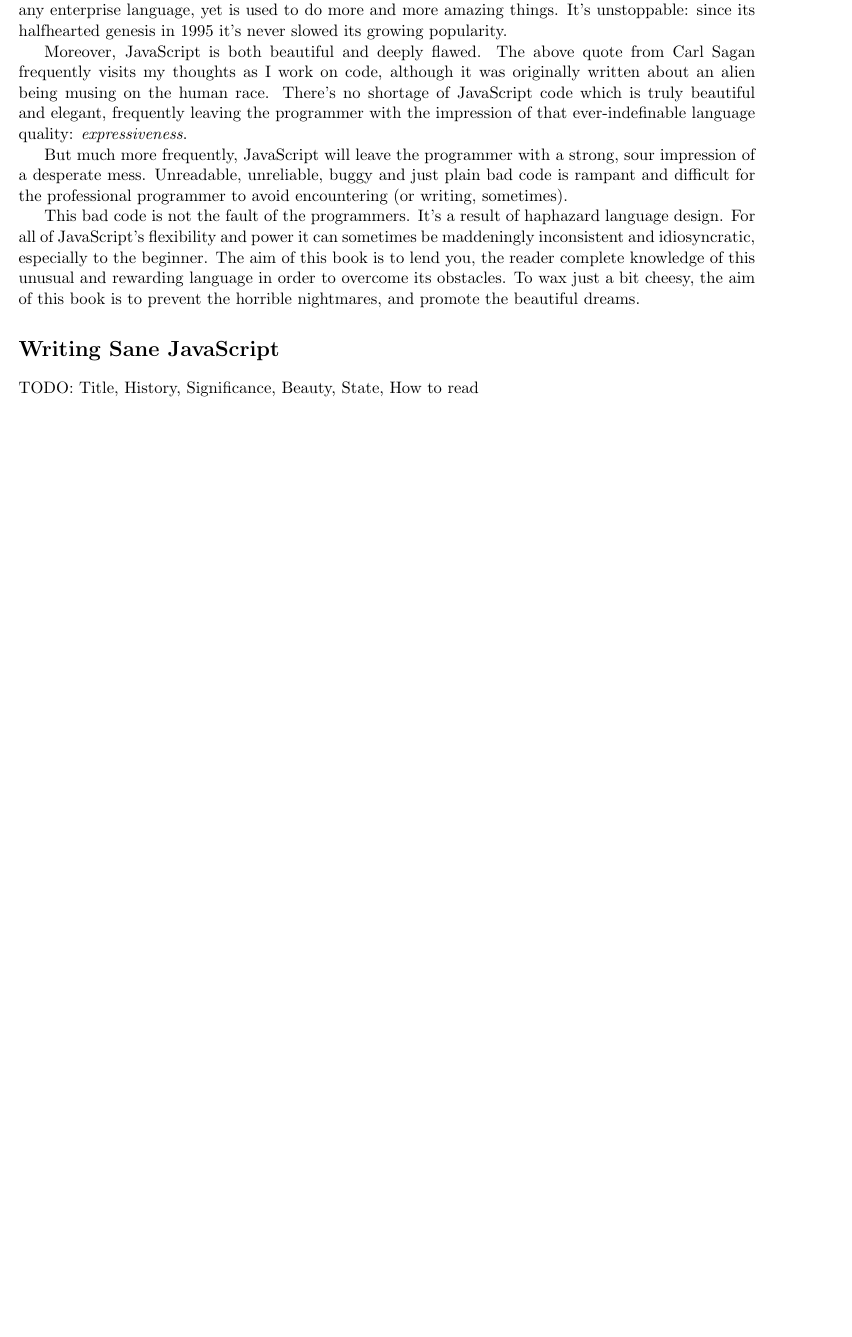
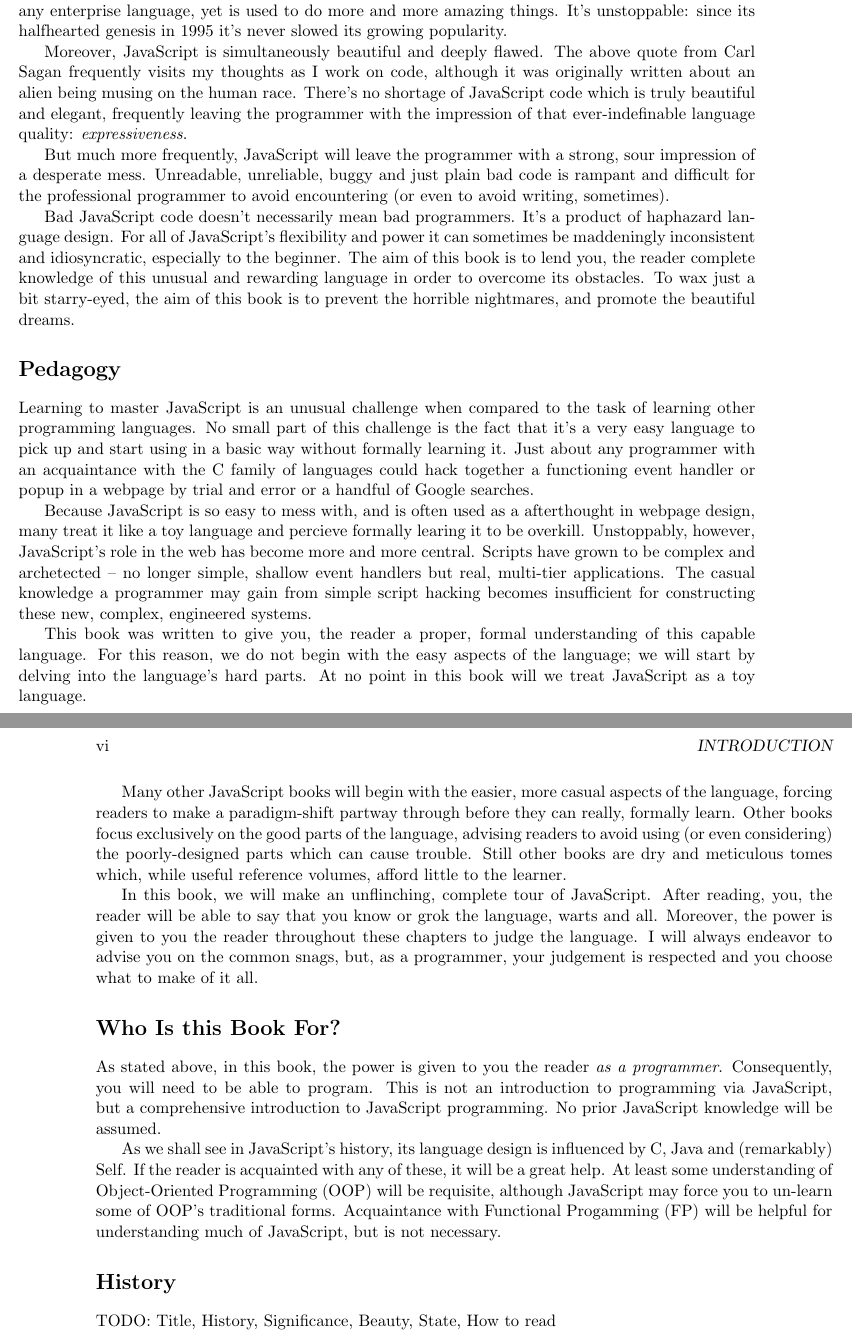
Before and after one commit to whatgoodisaroad/Writing-Sane-JavaScript, a LaTeX book (sane.tex): part of page 5 of 15 before the commit and two parts of pages 5 and 6 of 15 after it, the two joined at a grey line, cut so that both start at the same text, the shorter picture padded with empty space. Compiled offline with pdfLaTeX.

Commit message:
Fleshed out more introduction

```diff
--- a/sane.tex
+++ b/sane.tex
@@ -44,24 +42,81 @@
     It's unstoppable: since its halfhearted genesis in 1995 it's never slowed its growing
     popularity.
 
-    Moreover, JavaScript is both beautiful and deeply flawed. The above quote from Carl Sagan
-    frequently visits my thoughts as I work on code, although it was originally written about an
-    alien being musing on the human race. There's no shortage of JavaScript code which is truly
+    Moreover, JavaScript is simultaneously beautiful and deeply flawed. The above quote from Carl
+    Sagan frequently visits my thoughts as I work on code, although it was originally written about
+    an alien being musing on the human race. There's no shortage of JavaScript code which is truly
     beautiful and elegant, frequently leaving the programmer with the impression of that
     ever-indefinable language quality: \emph{expressiveness}.
 
     But much more frequently, JavaScript will leave the programmer with a strong, sour impression of
     a desperate mess. Unreadable, unreliable, buggy and just plain bad code is rampant and difficult
-    for the professional programmer to avoid encountering (or writing, sometimes).
+    for the professional programmer to avoid encountering (or even to avoid writing, sometimes).
 
-    This bad code is not the fault of the programmers. It's a result of haphazard language design.
-    For all of JavaScript's flexibility and power it can sometimes be maddeningly inconsistent and
-    idiosyncratic, especially to the beginner. The aim of this book is to lend you, the reader
-    complete knowledge of this unusual and rewarding language in order to overcome its obstacles. To
-    wax just a bit cheesy, the aim of this book is to prevent the horrible nightmares, and promote
-    the beautiful dreams.
+    Bad JavaScript code doesn't necessarily mean bad programmers. It's a product of haphazard
+    language design. For all of JavaScript's flexibility and power it can sometimes be maddeningly
+    inconsistent and idiosyncratic, especially to the beginner. The aim of this book is to lend you,
+    the reader complete knowledge of this unusual and rewarding language in order to overcome its
+    obstacles. To wax just a bit starry-eyed, the aim of this book is to prevent the horrible
+    nightmares, and promote the beautiful dreams.
 
-    \section*{Writing Sane JavaScript}
+    \section*{Pedagogy}
+    Learning to master JavaScript is an unusual challenge when compared to the task of learning
+    other programming languages. No small part of this challenge is the fact that it's a very easy
+    language to pick up and start using in a basic way without formally learning it. Just about any
+    programmer with an acquaintance with the C family of languages could hack together a functioning
+    event handler or popup in a webpage by trial and error or a handful of Google searches.
+
+    Because JavaScript is so easy to mess with, and is often used as a afterthought in webpage
+    design, many treat it like a toy language and percieve formally learing it to be overkill.
+    Unstoppably, however, JavaScript's role in the web has become more and more central. Scripts
+    have grown to be complex and archetected -- no longer simple, shallow event handlers but real,
+    multi-tier applications. The casual knowledge a programmer may gain from simple script hacking
+    becomes insufficient for constructing these new, complex, engineered systems.
+
+    This book was written to give you, the reader a proper, formal understanding of this capable
+    language. For this reason, we do not begin with the easy aspects of the language; we will start
+    by delving into the language's hard parts. At no point in this book will we treat JavaScript as
+    a toy language.
+
+    Many other JavaScript books will begin with the easier, more casual aspects of the language,
+    forcing readers to make a paradigm-shift partway through before they can really, formally learn.
+    Other books focus exclusively on the good parts of the language, advising readers to avoid using
+    (or even considering) the poorly-designed parts which can cause trouble. Still other books are
+    dry and meticulous tomes which, while useful reference volumes, afford little to the learner.
+
+    In this book, we will make an unflinching, complete tour of JavaScript. After reading, you, the
+    reader will be able to say that you know or grok the language, warts and all. Moreover,
+    the power is given to you the reader throughout these chapters to judge the language. I will
+    always endeavor to advise you on the common snags, but, as a programmer, your judgement is
+    respected and you choose what to make of it all.
+
+    \section*{Who Is this Book For?}
+    As stated above, in this book, the power is given to you the reader \emph{as a programmer}.
+    Consequently, you will need to be able to program. This is not an introduction to programming
+    via JavaScript, but a comprehensive introduction to JavaScript programming. No prior
+    JavaScript knowledge will be assumed.
+
+    As we shall see in JavaScript's history, its language design is influenced by C, Java and
+    (remarkably) Self. If the reader is acquainted with any of these, it will be a great help. At
+    least some understanding of Object-Oriented Programming (OOP) will be requisite, although
+    JavaScript may force you to un-learn some of OOP's traditional forms. Acquaintance with
+    Functional Progamming (FP) will be helpful for understanding much of JavaScript, but is not
+    necessary.
+
+    \section*{History}
+
+
+
+
+
+
+
+
+
+
+
+
+
 
 
     TODO: Title, History, Significance, Beauty, State, How to read
```
Also changed, not shown: sane.tex (4 more changed lines).
